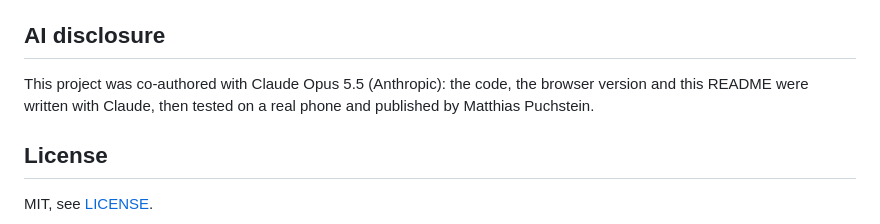
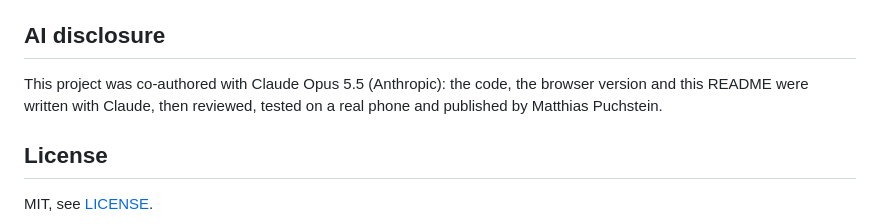
Before and after one commit to mpuchstein/termux-imu-live, a Markdown page: README.md, the part around the change. Rendered like a GitHub page.

Commit message:
docs: mention code review in AI disclosure

```diff
--- a/README.md
+++ b/README.md
@@ -64,7 +64,7 @@ Only the Python standard library is used. `python3 imu_server.py --selftest` che
 
 ## AI disclosure
 
-This project was co-authored with Claude Opus 5.5 (Anthropic): the code, the browser version and this README were written with Claude, then tested on a real phone and published by Matthias Puchstein.
+This project was co-authored with Claude Opus 5.5 (Anthropic): the code, the browser version and this README were written with Claude, then reviewed, tested on a real phone and published by Matthias Puchstein.
 
 ## License
 
```
